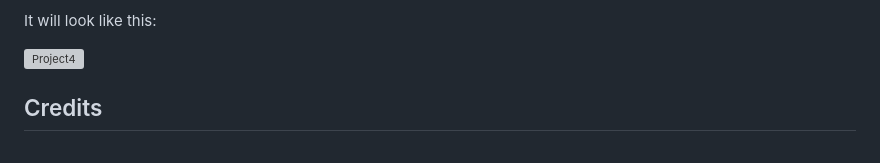
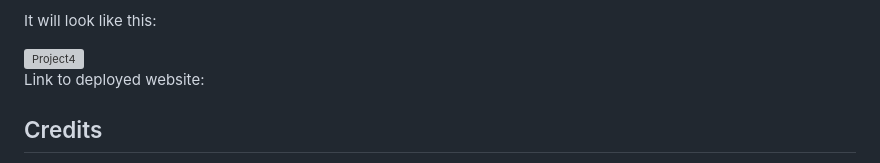
Before and after one commit to szeles0619/My-Day, a Markdown page: README.md, the part around one of its changes. Drawn GitHub-style; grey boxes are pictures that could not be loaded.

```diff
--- a/README.md
+++ b/README.md
@@ -39,6 +39,9 @@ Let's stay at the same example. We know that New York is located in the United S
 It will look like this:
 
 <img width="960" alt="Project4" src="https://user-images.githubusercontent.com/119215005/221164634-9e6c8f50-81d4-482e-81fd-b03e64657517.png">
+
+
+Link to deployed website:
 
 ## Credits
 
```
Also changed, not shown: other parts of README.md (+1 -1 lines).
